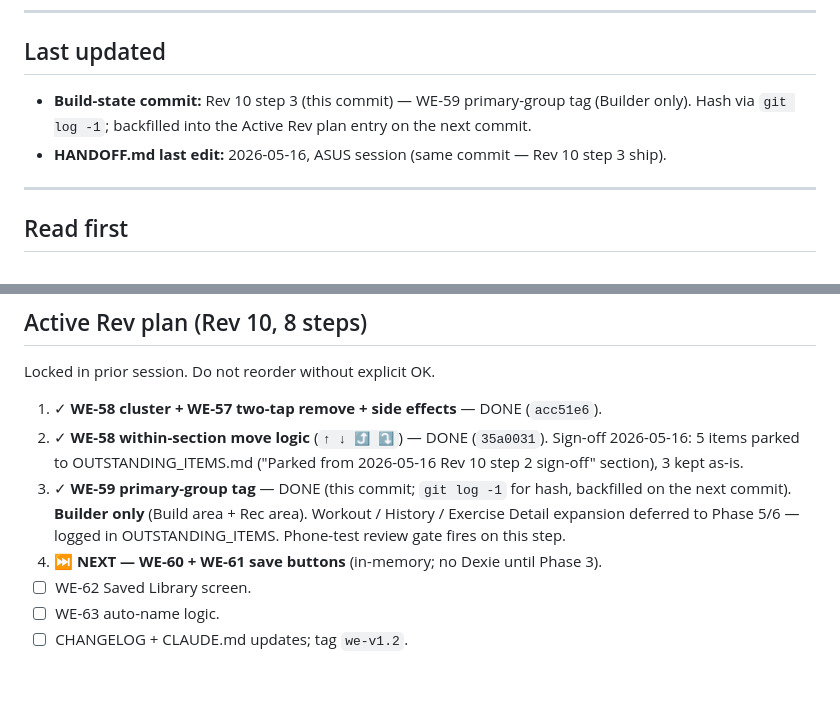
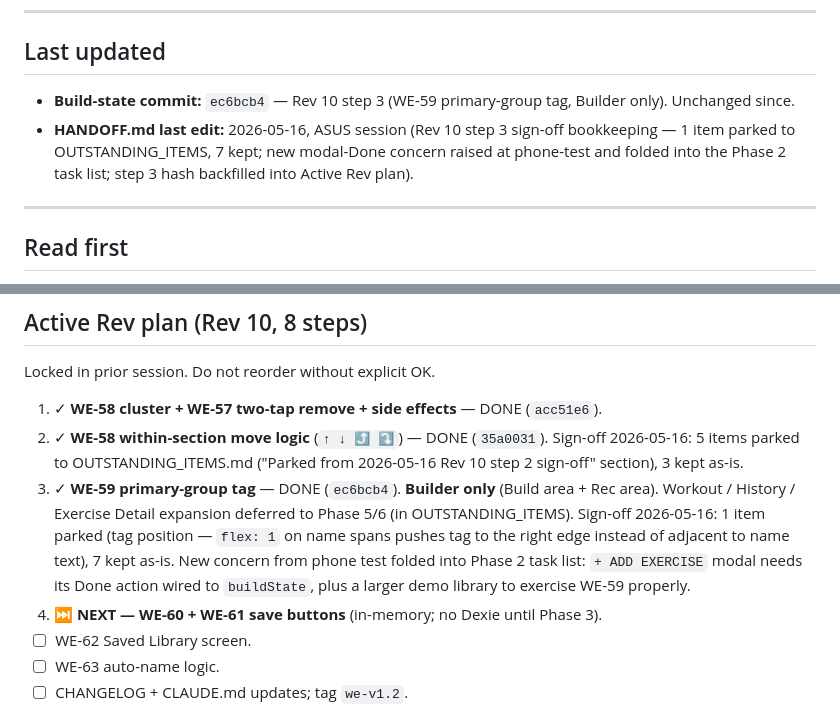
Before and after one commit to mdwoskin/workout-engine, a Markdown page: HANDOFF.md, 2 parts joined by grey strips. GitHub-like rendering; blank space fills up the shorter version.

Commit message:
WE: Rev 10 step 3 sign-off — 1 parked, 7 kept + Phase 2 task added
Sign-off for ec6bcb4 (WE-59 primary-group tag, Builder only) complete.

Parked to OUTSTANDING_ITEMS.md (new "Parked from 2026-05-16 Rev 10
step 3 sign-off" section):
- Tag position. Current implementation places it after the name span,
  but flex:1 on .build-ex-name / .rec-name expands those spans to fill
  available space, pushing the tag to the right edge (adjacent to the
  action cluster in Build, or the sets×reps meta in Rec) instead of
  tight to the name text. Fix sketch: wrap [name + tag] in a flex:1
  parent with tag at flex-shrink:0; name shrinks with ellipsis.
  Trigger: revisit during Builder visual polish, or fold into WE-59
  expansion in Phase 5/6, or sooner if it grates during testing.

Kept as-is:
- Tag wired in Builder Build area + Rec area via primaryTag() helper.
- Phase 1B scope (Builder only).
- Demo data change (Dumbbell Curls added to shadowData.back, primary:
  'biceps').
- Tag format (lowercase, no brackets).
- Tag typography (JetBrains Mono italic 10px, var(--text-faint)).
- HANDOFF.md self-reference workaround for the step 3 entry.
- OUTSTANDING line strike + CHANGELOG step-3 entry per WE-46.

New concern from phone test (folded into Phase 2 task list, section 1):
- + ADD EXERCISE modal opens but its Done action doesn't push selected
  exercises into buildState. Modal needs wiring; the demo library
  needs more entries to exercise WE-59 properly across multiple
  off-section cases. WE-59 visual verification is effectively
  bottlenecked on this until Phase 2 lands.

HANDOFF.md bookkeeping: step 3 hash backfilled (ec6bcb4); Last-updated
description refreshed; sign-off completion + new Phase 2 task noted
on the step 3 entry.

No code changes. Build state still ec6bcb4.

```diff
--- a/HANDOFF.md
+++ b/HANDOFF.md
@@ -7,11 +7,12 @@ editing code on a new machine. Update as part of every commit per WE-46.
 
 ## Last updated
 
-- **Build-state commit:** Rev 10 step 3 (this commit) — WE-59 primary-group
-  tag (Builder only). Hash via `git log -1`; backfilled into the Active
-  Rev plan entry on the next commit.
-- **HANDOFF.md last edit:** 2026-05-16, ASUS session (same commit — Rev 10
-  step 3 ship).
+- **Build-state commit:** `ec6bcb4` — Rev 10 step 3 (WE-59 primary-group
+  tag, Builder only). Unchanged since.
+- **HANDOFF.md last edit:** 2026-05-16, ASUS session (Rev 10 step 3
+  sign-off bookkeeping — 1 item parked to OUTSTANDING_ITEMS, 7 kept; new
+  modal-Done concern raised at phone-test and folded into the Phase 2
+  task list; step 3 hash backfilled into Active Rev plan).
 
 ---
 
@@ -79,11 +80,14 @@ Locked in prior session. Do not reorder without explicit OK.
    Sign-off 2026-05-16: 5 items parked to OUTSTANDING_ITEMS.md
    ("Parked from 2026-05-16 Rev 10 step 2 sign-off" section), 3 kept
    as-is.
-3. ✓ **WE-59 primary-group tag** — DONE (this commit; `git log -1` for
-   hash, backfilled on the next commit). **Builder only** (Build area +
-   Rec area). Workout / History / Exercise Detail expansion deferred to
-   Phase 5/6 — logged in OUTSTANDING_ITEMS. Phone-test review gate fires
-   on this step.
+3. ✓ **WE-59 primary-group tag** — DONE (`ec6bcb4`). **Builder only**
+   (Build area + Rec area). Workout / History / Exercise Detail
+   expansion deferred to Phase 5/6 (in OUTSTANDING_ITEMS). Sign-off
+   2026-05-16: 1 item parked (tag position — `flex: 1` on name spans
+   pushes tag to the right edge instead of adjacent to name text), 7
+   kept as-is. New concern from phone test folded into Phase 2 task
+   list: `+ ADD EXERCISE` modal needs its Done action wired to
+   `buildState`, plus a larger demo library to exercise WE-59 properly.
 4. ⏭️ **NEXT — WE-60 + WE-61 save buttons** (in-memory; no Dexie until
    Phase 3).
 5. ☐ WE-62 Saved Library screen.
```
Also changed, not shown: OUTSTANDING_ITEMS.md (+16 -1 lines).
